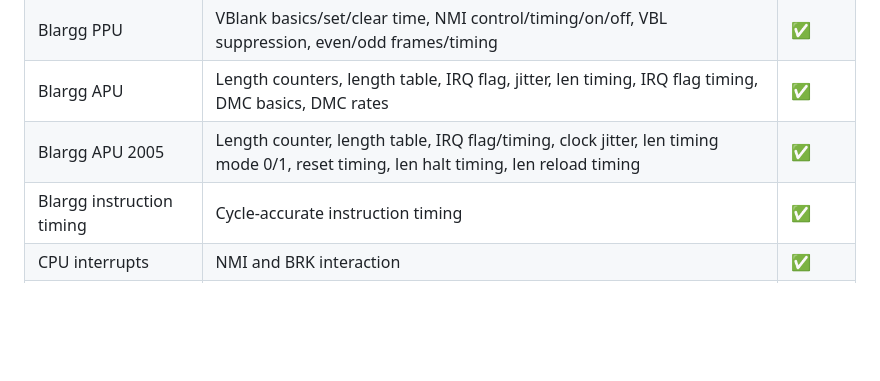
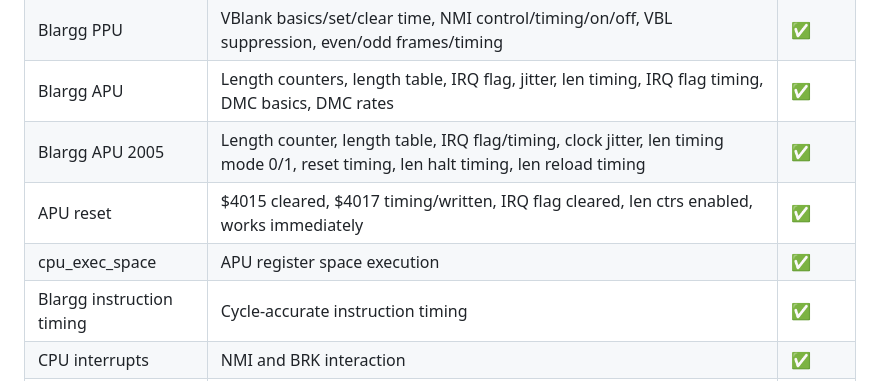
Before and after one commit to aastrand/krankulator, a Markdown page: README.md, the part around the change. Rendered like a GitHub page; blank space fills up the shorter version.

Commit message:
Update docs: add APU reset, cpu_exec_space, open bus, and dummy reads
Co-Authored-By: Claude Opus 4.6 <noreply@anthropic.com>

```diff
--- a/README.md
+++ b/README.md
@@ -112,6 +112,8 @@ cargo test -- --ignored # run slow tests too
 | Blargg PPU | VBlank basics/set/clear time, NMI control/timing/on/off, VBL suppression, even/odd frames/timing | ✅ |
 | Blargg APU | Length counters, length table, IRQ flag, jitter, len timing, IRQ flag timing, DMC basics, DMC rates | ✅ |
 | Blargg APU 2005 | Length counter, length table, IRQ flag/timing, clock jitter, len timing mode 0/1, reset timing, len halt timing, len reload timing | ✅ |
+| APU reset | $4015 cleared, $4017 timing/written, IRQ flag cleared, len ctrs enabled, works immediately | ✅ |
+| cpu_exec_space | APU register space execution | ✅ |
 | Blargg instruction timing | Cycle-accurate instruction timing | ✅ |
 | CPU interrupts | NMI and BRK interaction | ✅ |
 | PPU OAM | OAM read, OAM stress | ✅ |
```
Also changed, not shown: CLAUDE.md (+7 -1 lines).
